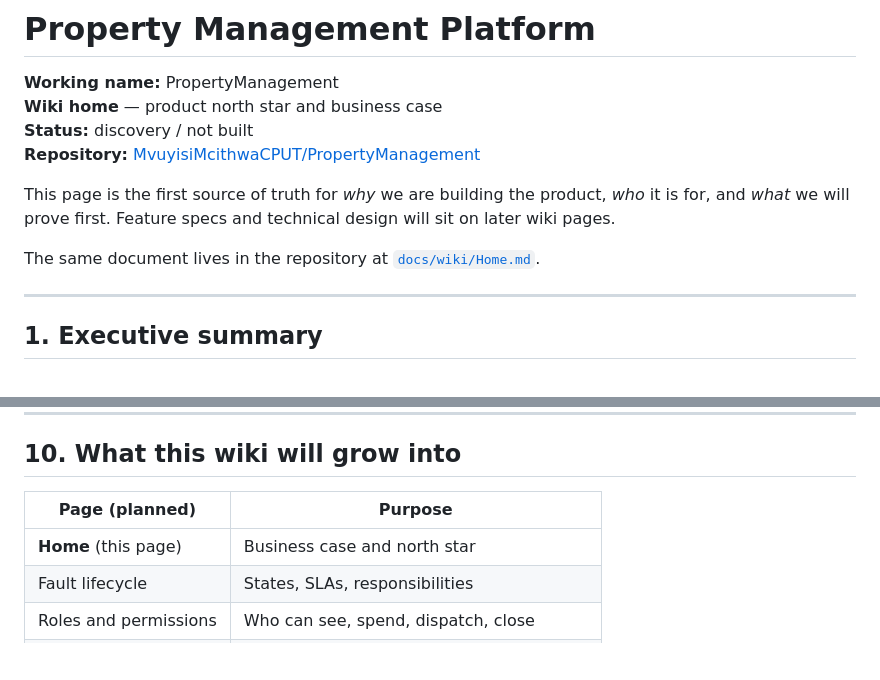
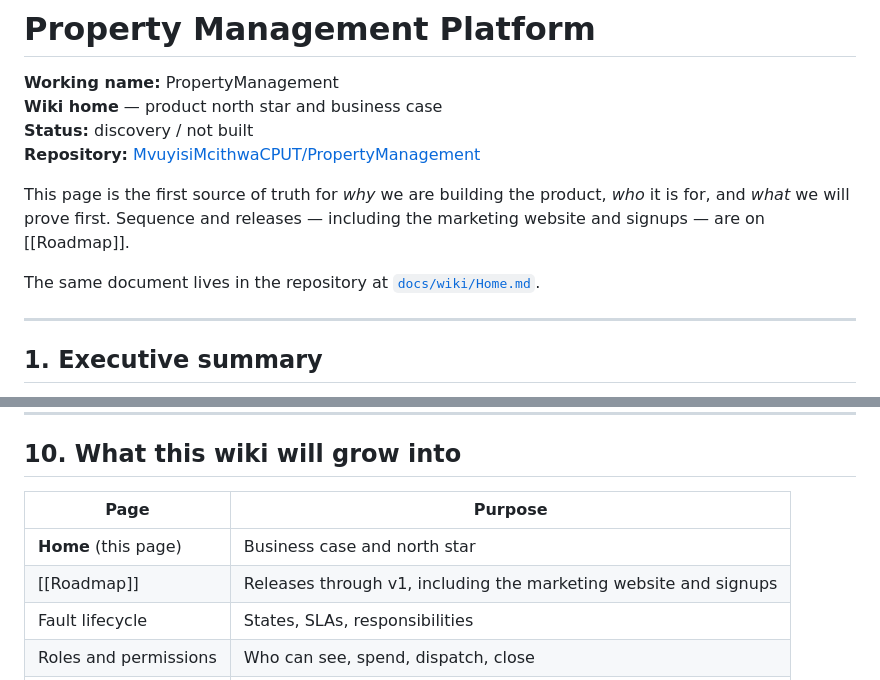
Before and after one commit to MvuyisiMcithwaCPUT/PropertyManagement, a Markdown page: docs/wiki/Home.md, 2 parts joined by grey strips. Rendered like a GitHub page; blank space fills up the shorter version.

```diff
--- a/docs/wiki/Home.md
+++ b/docs/wiki/Home.md
@@ -5,5 +5,5 @@
 **Status:** discovery / not built
 **Repository:** [MvuyisiMcithwaCPUT/PropertyManagement](https://github.com/MvuyisiMcithwaCPUT/PropertyManagement)
 
-This page is the first source of truth for *why* we are building the product, *who* it is for, and *what* we will prove first. Feature specs and technical design will sit on later wiki pages.
+This page is the first source of truth for *why* we are building the product, *who* it is for, and *what* we will prove first. Sequence and releases — including the marketing website and signups — are on [[Roadmap]].
 
@@ -176,9 +176,10 @@ The first release is successful when a real property manager can run a live leak
 
 ## 10. What this wiki will grow into
 
-| Page (planned) | Purpose |
+| Page | Purpose |
 |---|---|
 | **Home** (this page) | Business case and north star |
+| [[Roadmap]] | Releases through v1, including the marketing website and signups |
 | Fault lifecycle | States, SLAs, responsibilities |
 | Roles and permissions | Who can see, spend, dispatch, close |
 | MVP scope | In / out / later |
```
Also changed, not shown: other parts of docs/wiki/Home.md (+1 -1 lines), README.md (+18 -11 lines), docs/wiki/Roadmap.md (added, +154 -0 lines).
